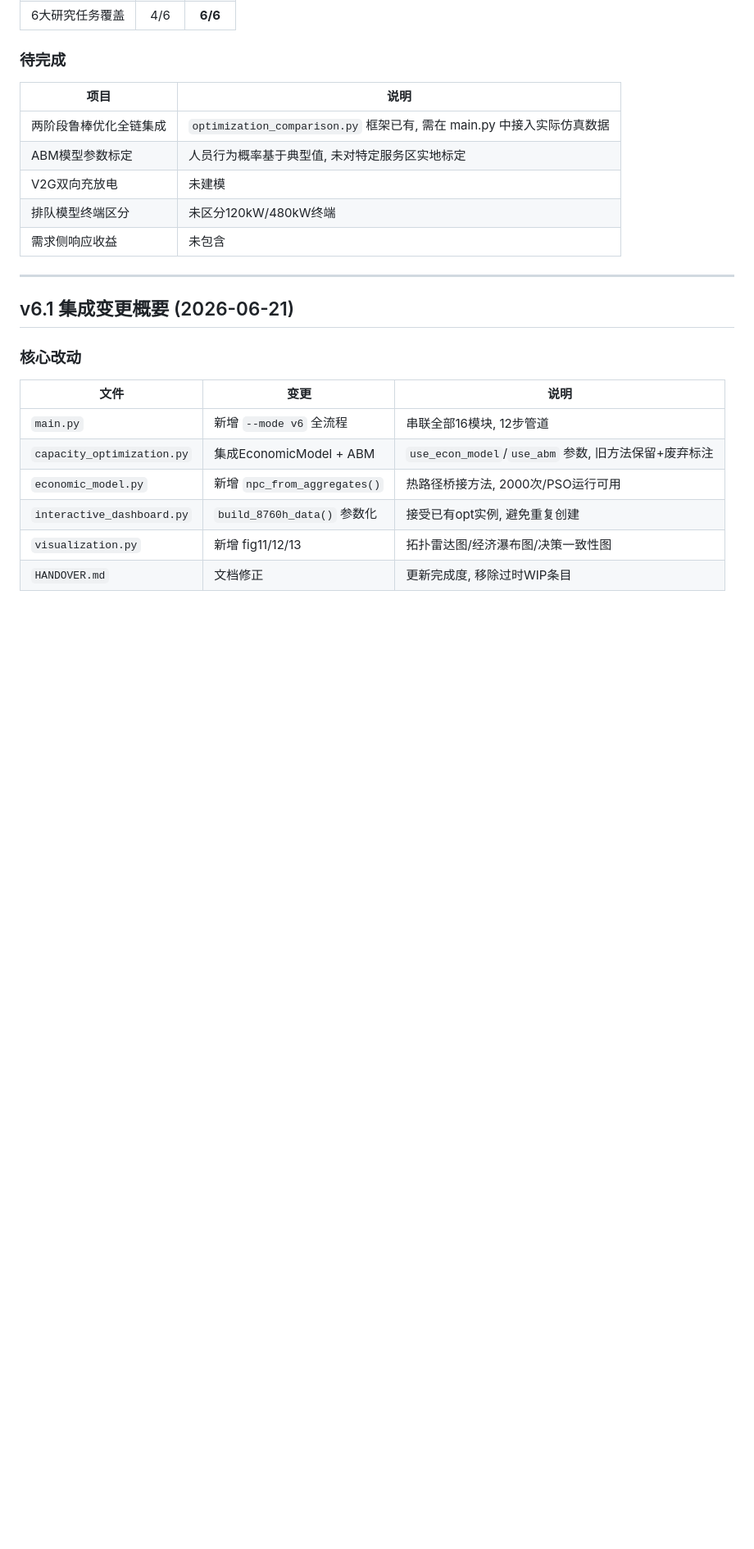
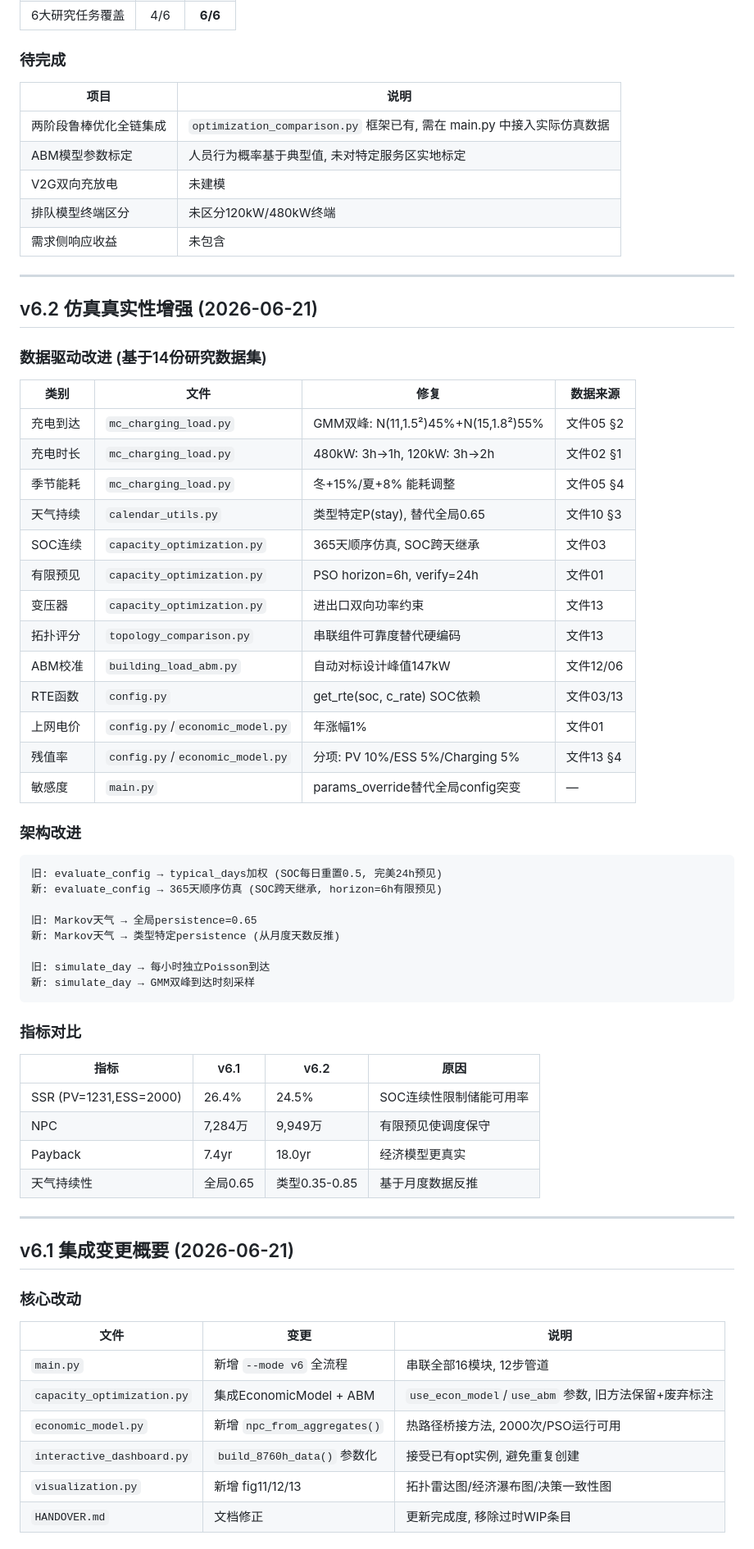
Before and after one commit to 265353/XiTongJueCe, a Markdown page: simulation/HANDOVER.md, the part around one of its changes. Shown at 82% size. Drawn GitHub-style; blank space fills up the shorter version.

````diff
--- a/simulation/HANDOVER.md
+++ b/simulation/HANDOVER.md
@@ -288,6 +288,49 @@ python microgrid_frontend.py && open figures/microgrid_frontend.html
 
 ---
 
+## v6.2 仿真真实性增强 (2026-06-21)
+
+### 数据驱动改进 (基于14份研究数据集)
+
+| 类别 | 文件 | 修复 | 数据来源 |
+|------|------|------|---------|
+| 充电到达 | `mc_charging_load.py` | GMM双峰: N(11,1.5²)45%+N(15,1.8²)55% | 文件05 §2 |
+| 充电时长 | `mc_charging_load.py` | 480kW: 3h→1h, 120kW: 3h→2h | 文件02 §1 |
+| 季节能耗 | `mc_charging_load.py` | 冬+15%/夏+8% 能耗调整 | 文件05 §4 |
+| 天气持续 | `calendar_utils.py` | 类型特定P(stay), 替代全局0.65 | 文件10 §3 |
+| SOC连续 | `capacity_optimization.py` | 365天顺序仿真, SOC跨天继承 | 文件03 |
+| 有限预见 | `capacity_optimization.py` | PSO horizon=6h, verify=24h | 文件01 |
+| 变压器 | `capacity_optimization.py` | 进出口双向功率约束 | 文件13 |
+| 拓扑评分 | `topology_comparison.py` | 串联组件可靠度替代硬编码 | 文件13 |
+| ABM校准 | `building_load_abm.py` | 自动对标设计峰值147kW | 文件12/06 |
+| RTE函数 | `config.py` | get_rte(soc, c_rate) SOC依赖 | 文件03/13 |
+| 上网电价 | `config.py`/`economic_model.py` | 年涨幅1% | 文件01 |
+| 残值率 | `config.py`/`economic_model.py` | 分项: PV 10%/ESS 5%/Charging 5% | 文件13 §4 |
+| 敏感度 | `main.py` | params_override替代全局config突变 | — |
+
+### 架构改进
+
+```
+旧: evaluate_config → typical_days加权 (SOC每日重置0.5, 完美24h预见)
+新: evaluate_config → 365天顺序仿真 (SOC跨天继承, horizon=6h有限预见)
+
+旧: Markov天气 → 全局persistence=0.65
+新: Markov天气 → 类型特定persistence (从月度天数反推)
+
+旧: simulate_day → 每小时独立Poisson到达
+新: simulate_day → GMM双峰到达时刻采样
+```
+
+### 指标对比
+
+| 指标 | v6.1 | v6.2 | 原因 |
+|------|------|------|------|
+| SSR (PV=1231,ESS=2000) | 26.4% | 24.5% | SOC连续性限制储能可用率 |
+| NPC | 7,284万 | 9,949万 | 有限预见使调度保守 |
+| Payback | 7.4yr | 18.0yr | 经济模型更真实 |
+| 天气持续性 | 全局0.65 | 类型0.35-0.85 | 基于月度数据反推 |
+
+---
 ## v6.1 集成变更概要 (2026-06-21)
 
 ### 核心改动
````
Also changed, not shown: other parts of simulation/HANDOVER.md (+39 -27 lines).
